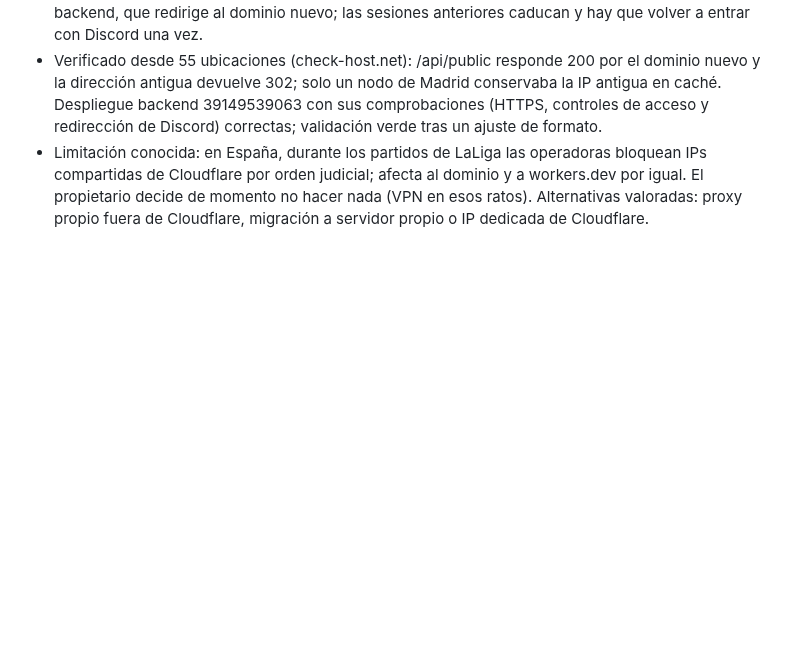
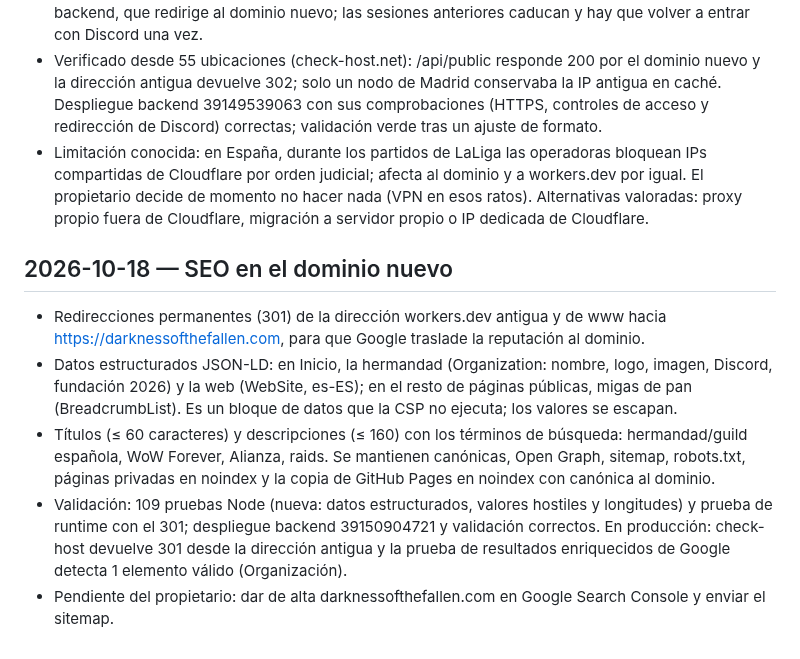
Before and after one commit to eltryt/darknessofthefallen, a Markdown page: PROJECT_STATUS.md, the part around the change. GitHub-like rendering; blank space fills up the shorter version.

Commit message:
Record SEO deployment [skip ci]
Co-Authored-By: Claude Opus 5.5 <noreply@anthropic.com>

```diff
--- a/PROJECT_STATUS.md
+++ b/PROJECT_STATUS.md
@@ -888,3 +888,11 @@ Publicado: `7628b5a`; backend `38652910420`, Pages `38652910475` y validación `
 - Código: APP_ORIGIN, comprobaciones de despliegue, enlace de miembros de GitHub Pages, scripts y documentación con el dominio nuevo. La dirección workers.dev antigua (pasarela) reenvía al backend, que redirige al dominio nuevo; las sesiones anteriores caducan y hay que volver a entrar con Discord una vez.
 - Verificado desde 55 ubicaciones (check-host.net): /api/public responde 200 por el dominio nuevo y la dirección antigua devuelve 302; solo un nodo de Madrid conservaba la IP antigua en caché. Despliegue backend 39149539063 con sus comprobaciones (HTTPS, controles de acceso y redirección de Discord) correctas; validación verde tras un ajuste de formato.
 - Limitación conocida: en España, durante los partidos de LaLiga las operadoras bloquean IPs compartidas de Cloudflare por orden judicial; afecta al dominio y a workers.dev por igual. El propietario decide de momento no hacer nada (VPN en esos ratos). Alternativas valoradas: proxy propio fuera de Cloudflare, migración a servidor propio o IP dedicada de Cloudflare.
+
+## 2026-10-18 — SEO en el dominio nuevo
+
+- Redirecciones permanentes (301) de la dirección workers.dev antigua y de www hacia https://darknessofthefallen.com, para que Google traslade la reputación al dominio.
+- Datos estructurados JSON-LD: en Inicio, la hermandad (Organization: nombre, logo, imagen, Discord, fundación 2026) y la web (WebSite, es-ES); en el resto de páginas públicas, migas de pan (BreadcrumbList). Es un bloque de datos que la CSP no ejecuta; los valores se escapan.
+- Títulos (≤ 60 caracteres) y descripciones (≤ 160) con los términos de búsqueda: hermandad/guild española, WoW Forever, Alianza, raids. Se mantienen canónicas, Open Graph, sitemap, robots.txt, páginas privadas en noindex y la copia de GitHub Pages en noindex con canónica al dominio.
+- Validación: 109 pruebas Node (nueva: datos estructurados, valores hostiles y longitudes) y prueba de runtime con el 301; despliegue backend 39150904721 y validación correctos. En producción: check-host devuelve 301 desde la dirección antigua y la prueba de resultados enriquecidos de Google detecta 1 elemento válido (Organización).
+- Pendiente del propietario: dar de alta darknessofthefallen.com en Google Search Console y enviar el sitemap.
```
